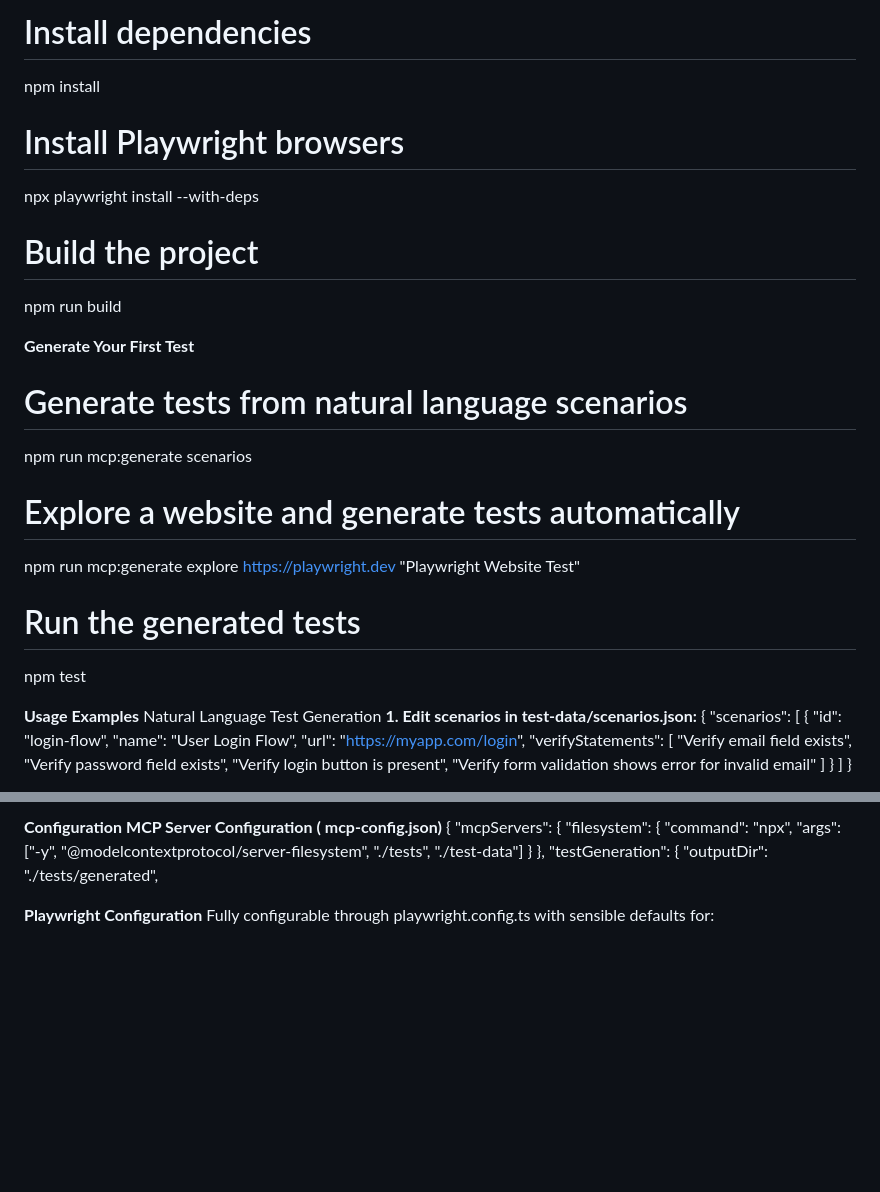
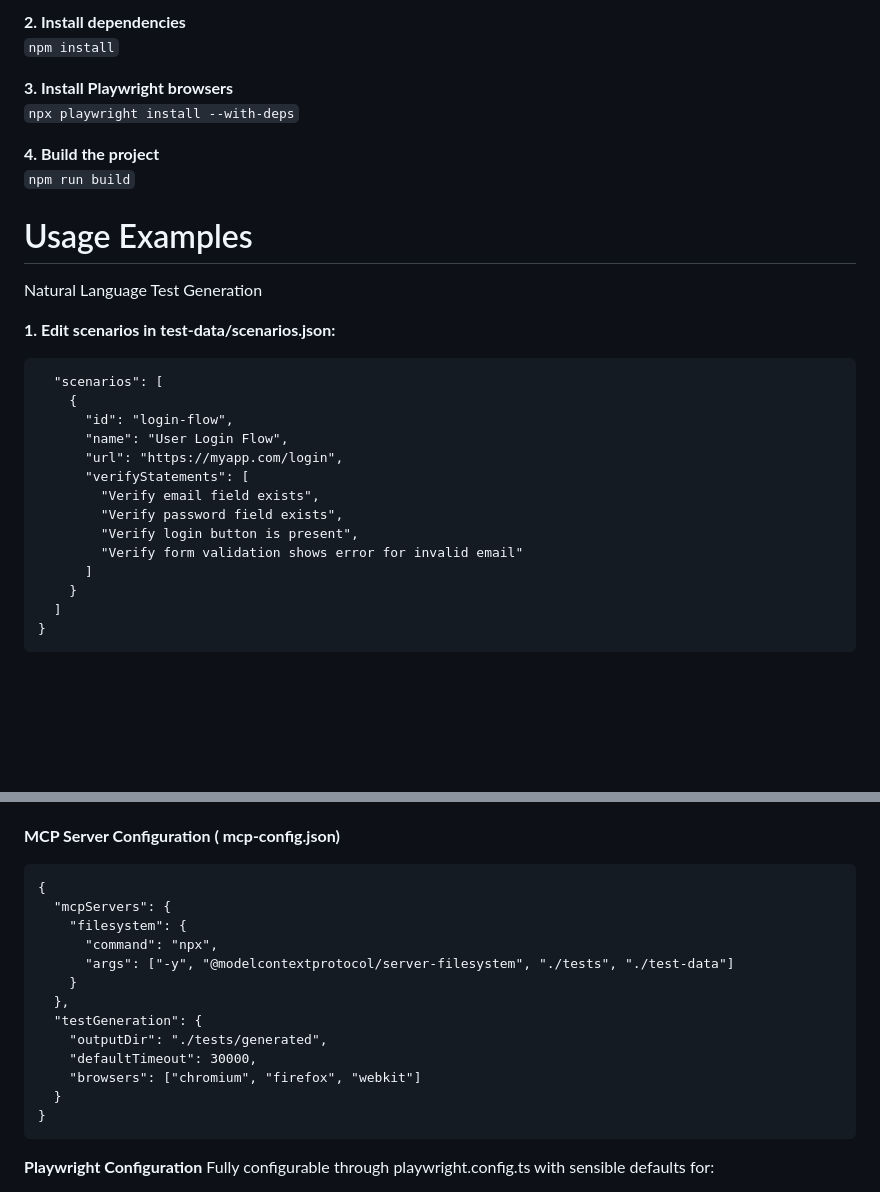
Before and after one commit to geoffmc95/Playwright_MCP_Explorer, a Markdown page: README.md, 2 parts joined by grey strips. Drawn GitHub-style; blank space fills up the shorter version.

Commit message:
Update README.md
Readme update 2

````diff
--- a/README.md
+++ b/README.md
@@ -28,28 +29,19 @@ cd mcp-playwright-suite
 
-# Install dependencies
-npm install
+**2. Install dependencies**<br/>
+```npm install```
 
-# Install Playwright browsers
-npx playwright install --with-deps
+**3. Install Playwright browsers**<br/>
+```npx playwright install --with-deps```
 
-# Build the project
-npm run build
+**4. Build the project**<br/>
+```npm run build```
 
-**Generate Your First Test**
 
-# Generate tests from natural language scenarios
-npm run mcp:generate scenarios
+# Usage Examples #
+Natural Language Test Generation
 
-# Explore a website and generate tests automatically
-npm run mcp:generate explore https://playwright.dev "Playwright Website Test"
-
-# Run the generated tests
-npm test
-
-**Usage Examples**
-Natural Language Test Generation
 **1. Edit scenarios in  test-data/scenarios.json:**
-{
+```{
   "scenarios": [
     {
       "id": "login-flow",
@@ -64,4 +56,5 @@ Natural Language Test Generation
     }
   ]
 }
+```
 
@@ -105,6 +97,6 @@ Automatically maps natural language to robust selectors:
 
-**Configuration**
 **MCP Server Configuration ( mcp-config.json)**
+```
 {
   "mcpServers": {
     "filesystem": {
@@ -114,6 +106,11 @@ Automatically maps natural language to robust selectors:
   },
   "testGeneration": {
     "outputDir": "./tests/generated",
+    "defaultTimeout": 30000,
+    "browsers": ["chromium", "firefox", "webkit"]
+  }
+}
+```
 
 **Playwright Configuration**
 Fully configurable through  playwright.config.ts with sensible defaults for:
````
Also changed, not shown: other parts of README.md (+61 -59 lines).
